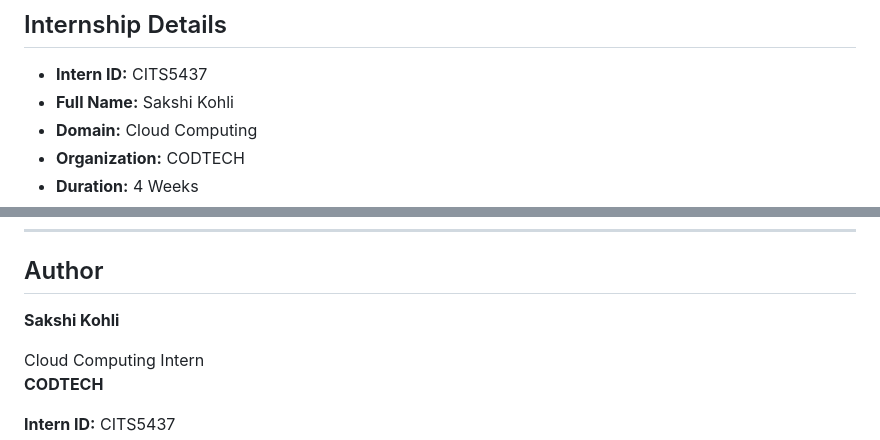
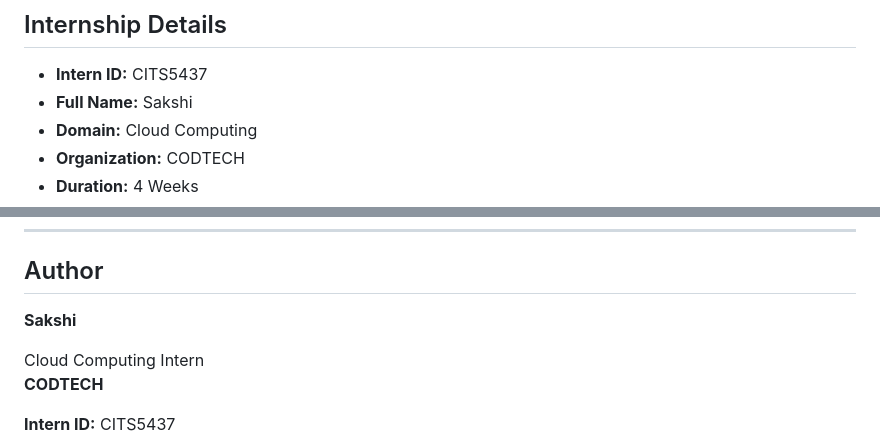
Before and after one commit to sakshikohli26/AWS-Static-Website-Hosting, a Markdown page: README.md, 2 parts joined by grey strips. Drawn GitHub-style.

Commit message:
Shorten intern's full name Update README with live demo and project screenshotsin README

```diff
--- a/README.md
+++ b/README.md
@@ -3,7 +3,7 @@
 ## Internship Details
 
 - **Intern ID:** CITS5437
-- **Full Name:** Sakshi Kohli
+- **Full Name:** Sakshi
 - **Domain:** Cloud Computing
 - **Organization:** CODTECH
 - **Duration:** 4 Weeks
@@ -234,7 +234,7 @@ Only project source code, documentation, and deployment screenshots are included
 
 ## Author
 
-**Sakshi Kohli**
+**Sakshi**
 
 Cloud Computing Intern
 **CODTECH**
```
